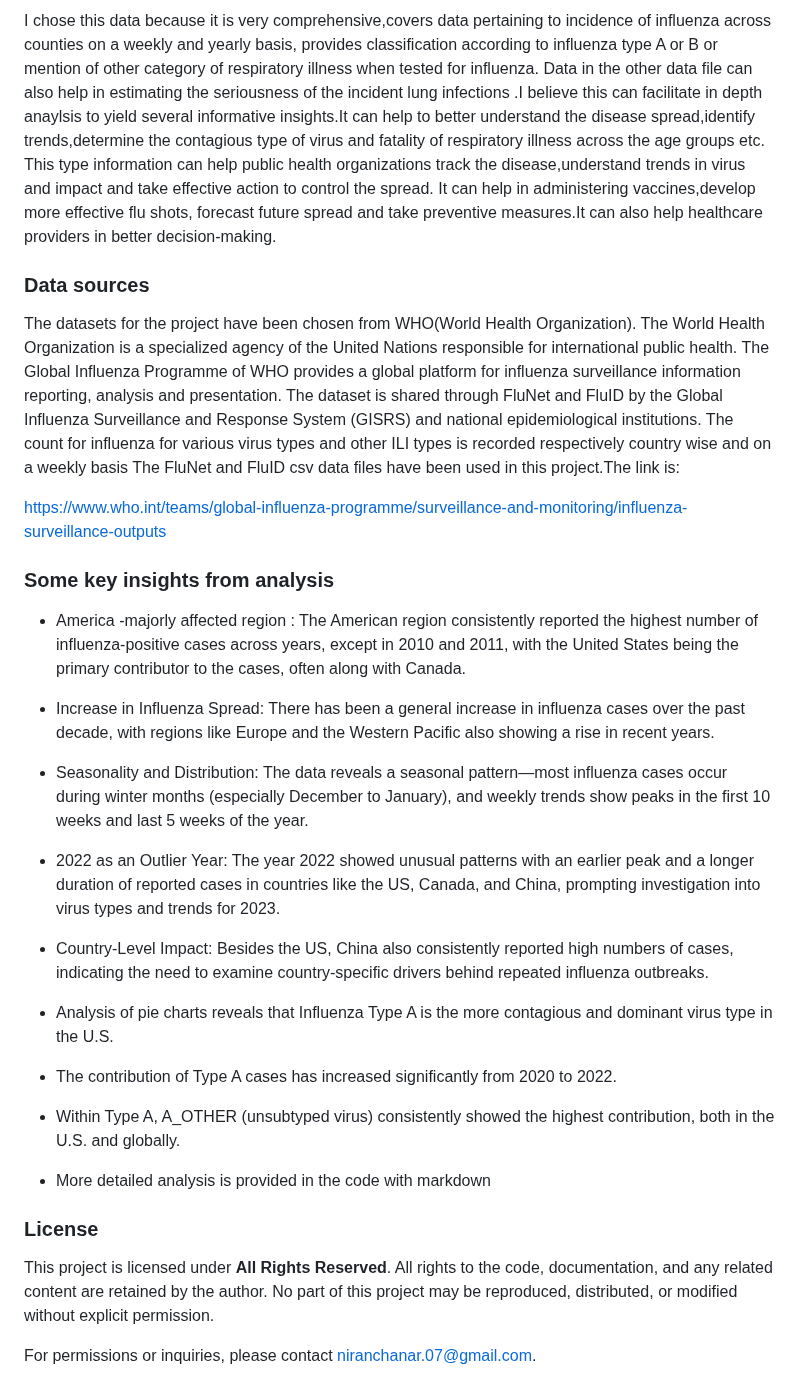
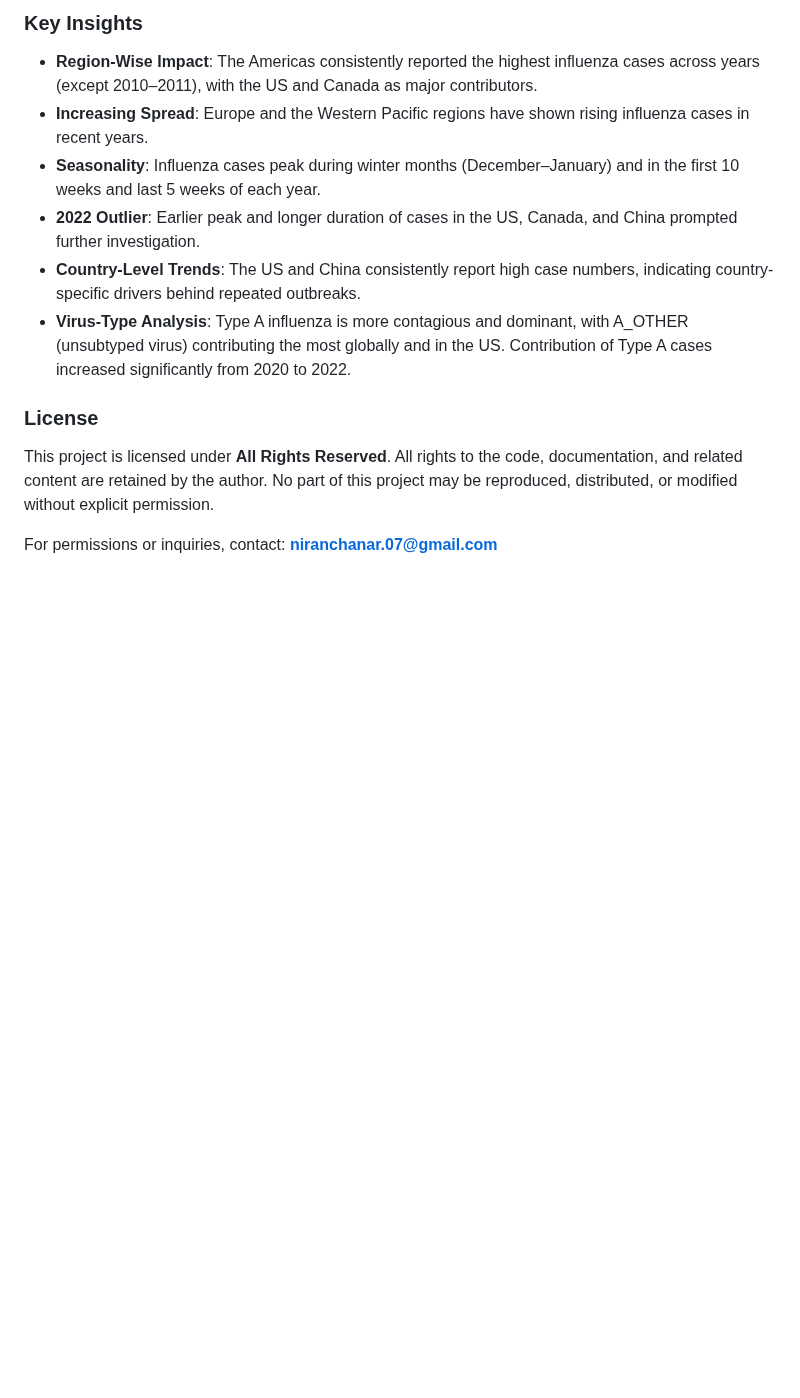
Before and after one commit to Niranchana44/Influenza_Comprehensive_Analysis, a Markdown page: README.md, the part around one of its changes. GitHub-like rendering; blank space fills up the shorter version.

```diff
--- a/README.md
+++ b/README.md
@@ -22,32 +35,13 @@ Covid-19 caused a massive upheavel in the society and affected numerous people.T
 
-I chose this data because it is very comprehensive,covers data pertaining to incidence of influenza across counties on a weekly and yearly basis, provides classification according to influenza type A or B or mention of other category of respiratory illness when tested for influenza. Data in the other data file can also help in estimating the seriousness of the incident lung infections .I believe this can facilitate in depth anaylsis to yield several informative insights.It can help to better understand the disease spread,identify trends,determine the contagious type of virus and fatality of respiratory illness across the age groups etc.
-This type information can help public health organizations track the disease,understand trends in virus and impact and take effective action to control the spread. It can help in administering vaccines,develop more effective flu shots, forecast future spread and take preventive measures.It can also help healthcare providers in better decision-making.
-
-### Data sources
-The datasets for the project have been chosen from WHO(World Health Organization). The World Health Organization is a specialized agency of the United Nations responsible for international public health. The Global Influenza Programme of WHO provides a global platform for influenza surveillance information reporting, analysis and presentation. The dataset is shared through FluNet and FluID by the Global Influenza Surveillance and Response System (GISRS) and national epidemiological institutions. The count for influenza for various virus types and other ILI types is recorded respectively country wise and on a weekly basis The FluNet and FluID csv data files have been used in this project.The link is:
-
-https://www.who.int/teams/global-influenza-programme/surveillance-and-monitoring/influenza-surveillance-outputs
-
-### Some key insights from analysis
-- America -majorly affected region : The American region consistently reported the highest number of influenza-positive cases across years, except in 2010 and 2011, with the United States being the primary contributor to the cases, often along with Canada.
-
-- Increase in Influenza Spread: There has been a general increase in influenza cases over the past decade, with regions like Europe and the Western Pacific also showing a rise in recent years.
-
-- Seasonality and Distribution: The data reveals a seasonal pattern—most influenza cases occur during winter months (especially December to January), and weekly trends show peaks in the first 10 weeks and last 5 weeks of the year.
-
-- 2022 as an Outlier Year: The year 2022 showed unusual patterns with an earlier peak and a longer duration of reported cases in countries like the US, Canada, and China, prompting investigation into virus types and trends for 2023.
-
-- Country-Level Impact: Besides the US, China also consistently reported high numbers of cases, indicating the need to examine country-specific drivers behind repeated influenza outbreaks.
-- Analysis of pie charts reveals that Influenza Type A is the more contagious and dominant virus type in the U.S.
-
-- The contribution of Type A cases has increased significantly from 2020 to 2022.
-
-- Within Type A, A_OTHER (unsubtyped virus) consistently showed the highest contribution, both in the U.S. and globally.
-
-- More detailed analysis is provided in the code with markdown
-
+### Key Insights
+- **Region-Wise Impact**: The Americas consistently reported the highest influenza cases across years (except 2010–2011), with the US and Canada as major contributors.
+- **Increasing Spread**: Europe and the Western Pacific regions have shown rising influenza cases in recent years.
+- **Seasonality**: Influenza cases peak during winter months (December–January) and in the first 10 weeks and last 5 weeks of each year.
+- **2022 Outlier**: Earlier peak and longer duration of cases in the US, Canada, and China prompted further investigation.
+- **Country-Level Trends**: The US and China consistently report high case numbers, indicating country-specific drivers behind repeated outbreaks.
+- **Virus-Type Analysis**: Type A influenza is more contagious and dominant, with A_OTHER (unsubtyped virus) contributing the most globally and in the US. Contribution of Type A cases increased significantly from 2020 to 2022.
 
 ### License
-This project is licensed under **All Rights Reserved**. All rights to the code, documentation, and any related content are retained by the author. No part of this project may be reproduced, distributed, or modified without explicit permission.
+This project is licensed under **All Rights Reserved**. All rights to the code, documentation, and related content are retained by the author. No part of this project may be reproduced, distributed, or modified without explicit permission.
 
-For permissions or inquiries, please contact niranchanar.07@gmail.com.
+For permissions or inquiries, contact: **niranchanar.07@gmail.com**
```
Also changed, not shown: other parts of README.md (+28 -15 lines).
